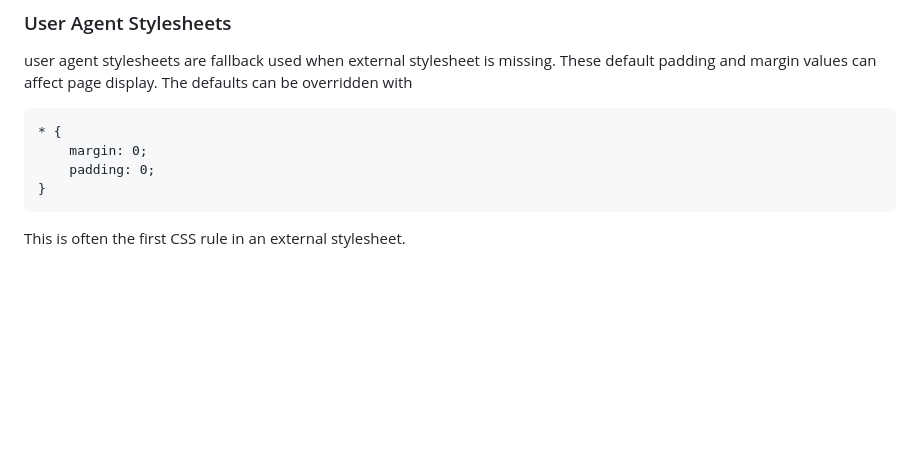
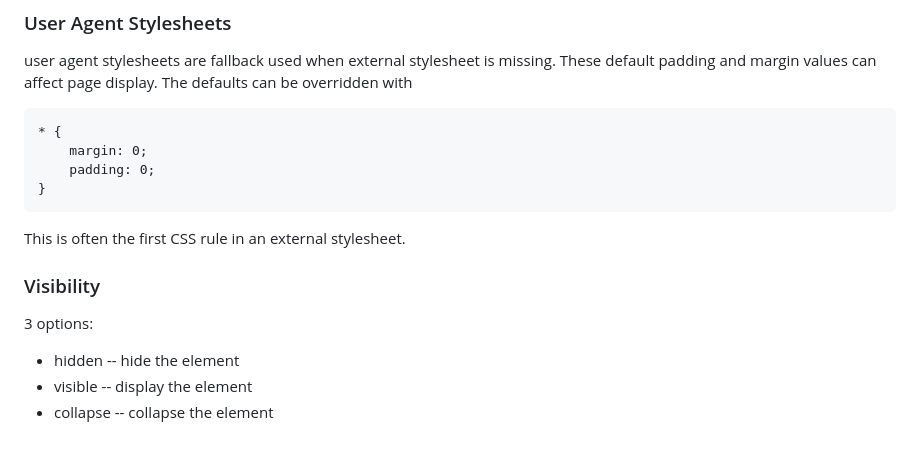
Before and after one commit to SKlinkenborg/html, a Markdown page: box-model.md, the part around the change. Drawn GitHub-style; blank space fills up the shorter version.

Commit message:
finish box model intro lesson

```diff
--- a/box-model.md
+++ b/box-model.md
@@ -259,3 +259,11 @@ The defaults can be overridden with
     }
 
 This is often the first CSS rule in an external stylesheet.
+
+### Visibility
+
+3 options:
+
+- hidden -- hide the element
+- visible -- display the element
+- collapse -- collapse the element
```
